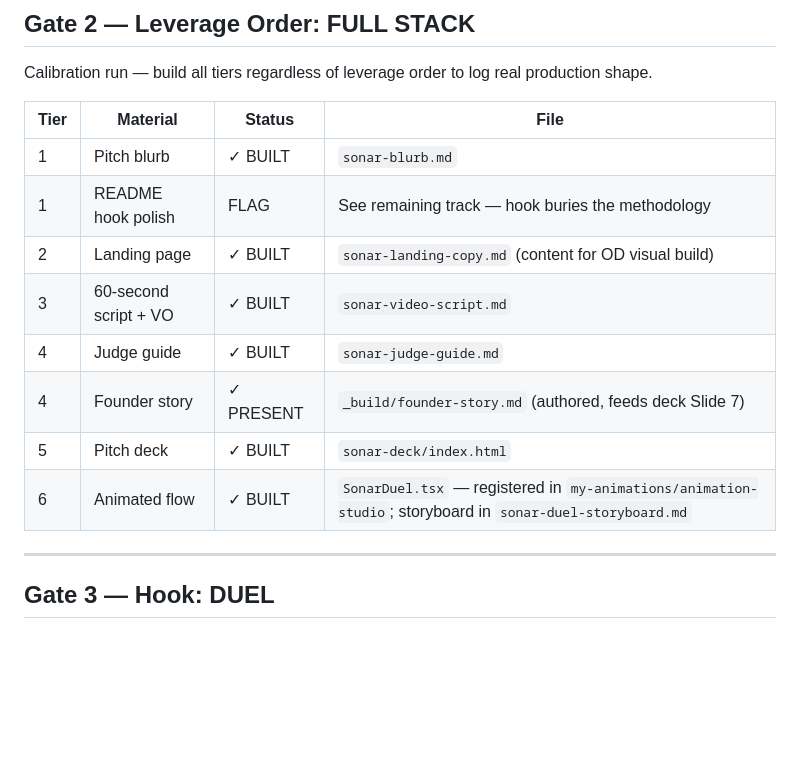
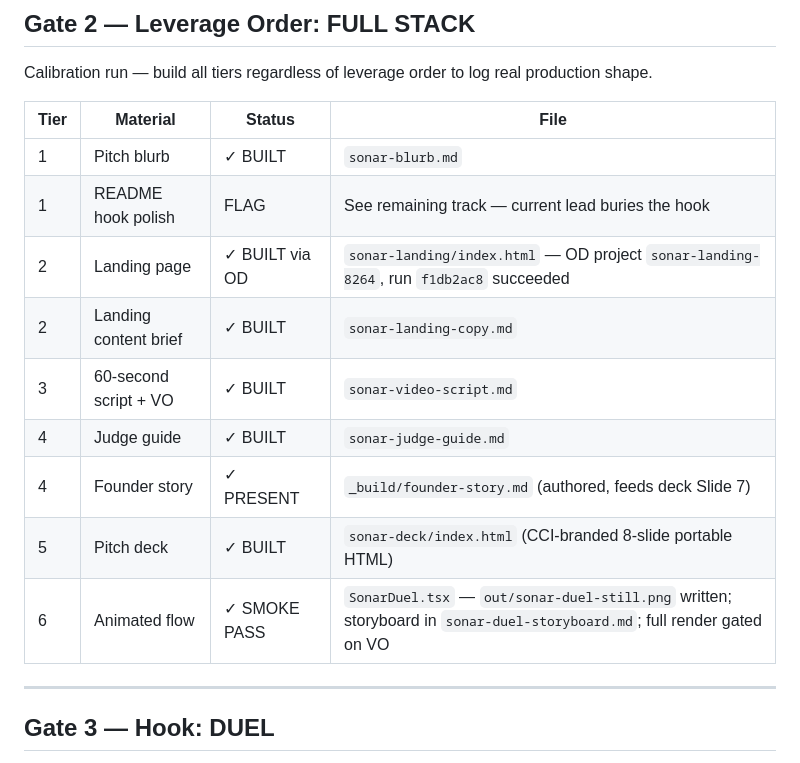
Before and after one commit to rocleemusic/shipper, a Markdown page: sample-run/launch-plan.md, the part around the change. GitHub-like rendering; blank space fills up the shorter version.

Commit message:
auto: update launch-plan.md

```diff
--- a/sample-run/launch-plan.md
+++ b/sample-run/launch-plan.md
@@ -37,13 +37,14 @@ Calibration run — build all tiers regardless of leverage order to log real pro
 | Tier | Material | Status | File |
 |------|----------|--------|------|
 | 1 | Pitch blurb | ✓ BUILT | `sonar-blurb.md` |
-| 1 | README hook polish | FLAG | See remaining track — hook buries the methodology |
-| 2 | Landing page | ✓ BUILT | `sonar-landing-copy.md` (content for OD visual build) |
+| 1 | README hook polish | FLAG | See remaining track — current lead buries the hook |
+| 2 | Landing page | ✓ BUILT via OD | `sonar-landing/index.html` — OD project `sonar-landing-8264`, run `f1db2ac8` succeeded |
+| 2 | Landing content brief | ✓ BUILT | `sonar-landing-copy.md` |
 | 3 | 60-second script + VO | ✓ BUILT | `sonar-video-script.md` |
 | 4 | Judge guide | ✓ BUILT | `sonar-judge-guide.md` |
 | 4 | Founder story | ✓ PRESENT | `_build/founder-story.md` (authored, feeds deck Slide 7) |
-| 5 | Pitch deck | ✓ BUILT | `sonar-deck/index.html` |
-| 6 | Animated flow | ✓ BUILT | `SonarDuel.tsx` — registered in `my-animations/animation-studio`; storyboard in `sonar-duel-storyboard.md` |
+| 5 | Pitch deck | ✓ BUILT | `sonar-deck/index.html` (CCI-branded 8-slide portable HTML) |
+| 6 | Animated flow | ✓ SMOKE PASS | `SonarDuel.tsx` — `out/sonar-duel-still.png` written; storyboard in `sonar-duel-storyboard.md`; full render gated on VO |
 
 ---
 
```
